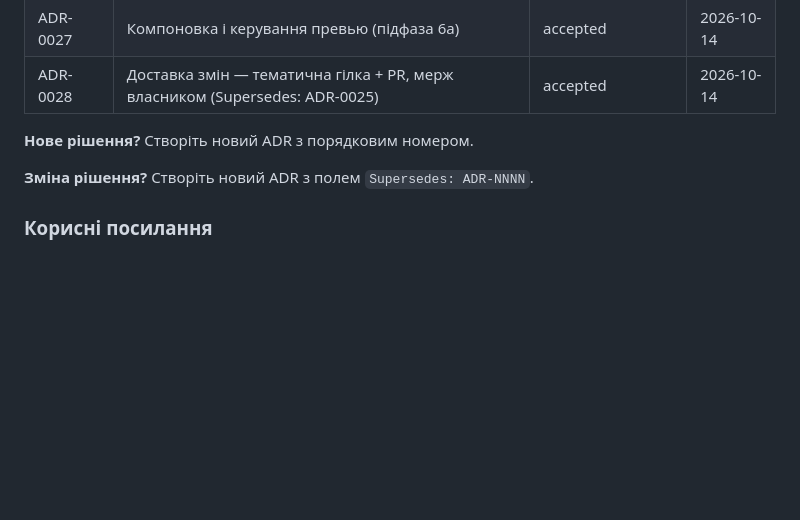
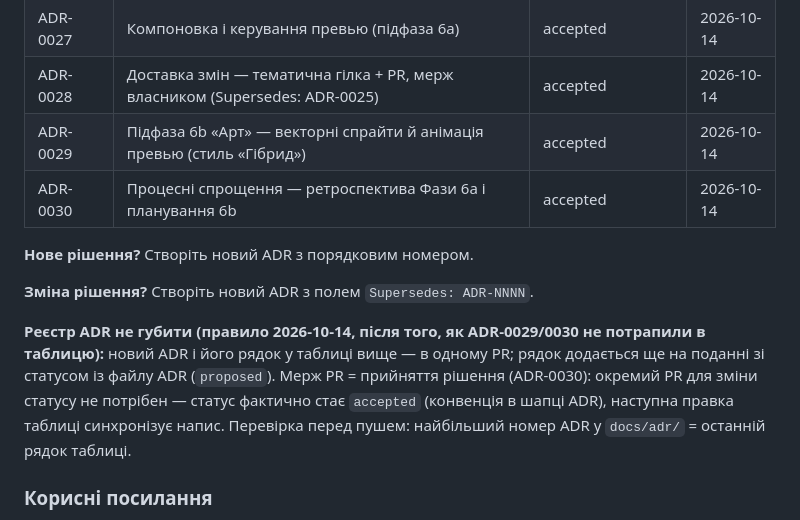
Before and after one commit to sergkarpenko/rubezh, a Markdown page: AGENTS.md, the part around the change. Drawn GitHub-style; blank space fills up the shorter version.

Commit message:
docs: реєстр ADR у AGENTS.md — ADR-0029/0030 + правило синхронізації реєстру; тег iter-6.7 у workflow

```diff
--- a/AGENTS.md
+++ b/AGENTS.md
@@ -243,10 +243,14 @@ git push origin iter-X.Y
 | ADR-0026 | Збереження партії (save/load) | accepted | 2026-10-13 |
 | ADR-0027 | Компоновка і керування превью (підфаза 6a) | accepted | 2026-10-14 |
 | ADR-0028 | Доставка змін — тематична гілка + PR, мерж власником (Supersedes: ADR-0025) | accepted | 2026-10-14 |
+| ADR-0029 | Підфаза 6b «Арт» — векторні спрайти й анімація превью (стиль «Гібрид») | accepted | 2026-10-14 |
+| ADR-0030 | Процесні спрощення — ретроспектива Фази 6a і планування 6b | accepted | 2026-10-14 |
 
 **Нове рішення?** Створіть новий ADR з порядковим номером.
 
 **Зміна рішення?** Створіть новий ADR з полем `Supersedes: ADR-NNNN`.
+
+**Реєстр ADR не губити (правило 2026-10-14, після того, як ADR-0029/0030 не потрапили в таблицю):** новий ADR і його рядок у таблиці вище — в одному PR; рядок додається ще на поданні зі статусом із файлу ADR (`proposed`). Мерж PR = прийняття рішення (ADR-0030): окремий PR для зміни статусу не потрібен — статус фактично стає `accepted` (конвенція в шапці ADR), наступна правка таблиці синхронізує напис. Перевірка перед пушем: найбільший номер ADR у `docs/adr/` = останній рядок таблиці.
 
 ### Корисні посилання
 
```
Also changed, not shown: docs/workflow.md (+2 -1 lines).
